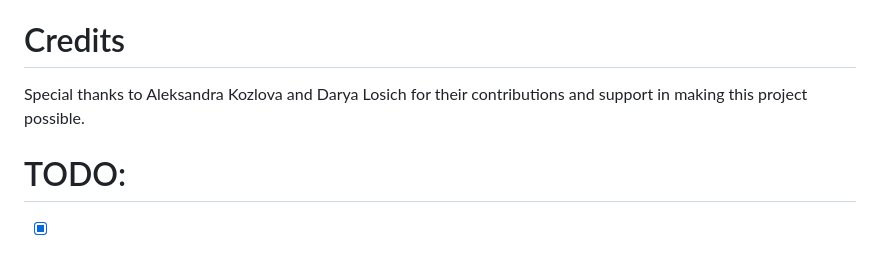
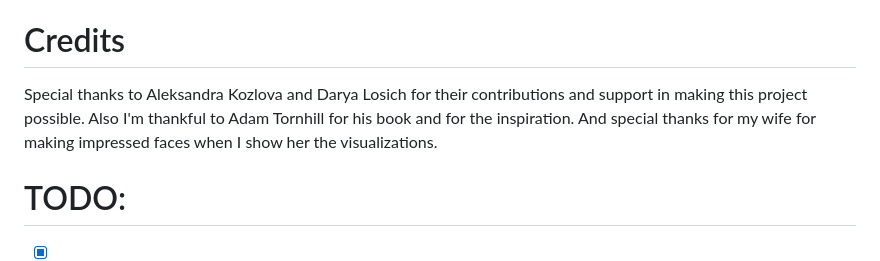
Before and after one commit to sudo97/charlie, a Markdown page: README.md, the part around the change. GitHub-like rendering.

Commit message:
updated Credits

```diff
--- a/README.md
+++ b/README.md
@@ -177,7 +177,7 @@ This creates an interesting paradox: the feature works best on codebases that ne
 
 # Credits
 
-Special thanks to Aleksandra Kozlova and Darya Losich for their contributions and support in making this project possible.
+Special thanks to Aleksandra Kozlova and Darya Losich for their contributions and support in making this project possible. Also I'm thankful to Adam Tornhill for his book and for the inspiration. And special thanks for my wife for making impressed faces when I show her the visualizations.
 
 # TODO:
 
```
